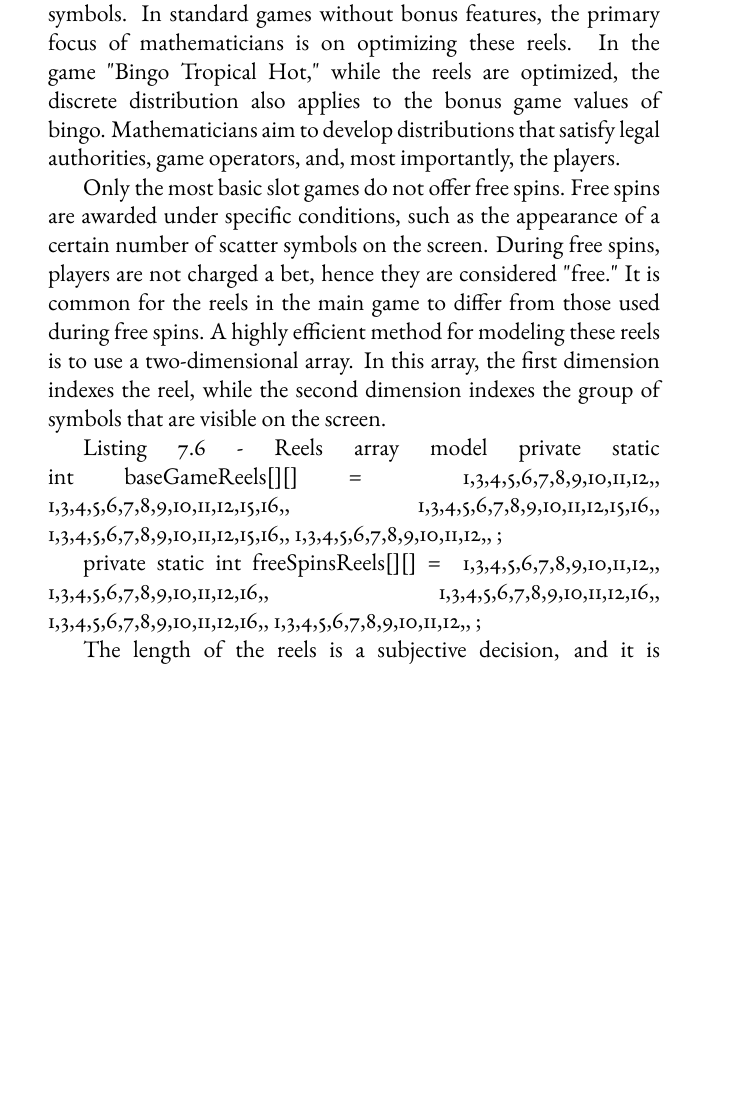
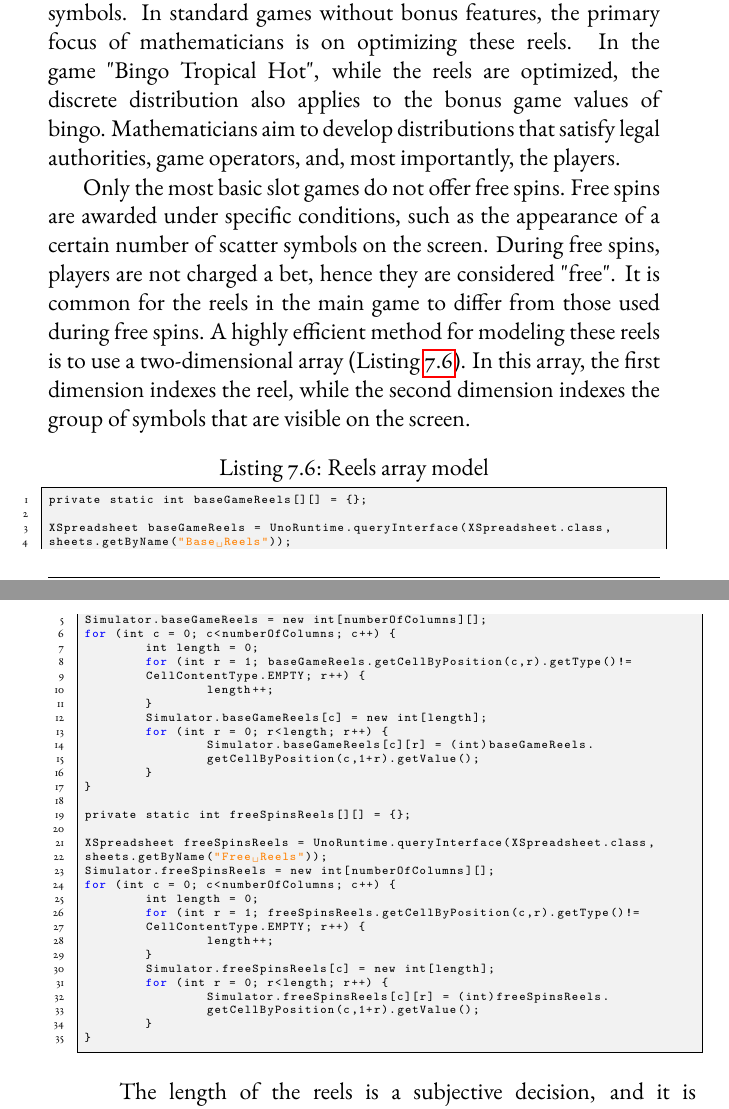
Before and after one commit to TodorBalabanov/Secrets-of-Slot-Machine-Mathematics-Development-Revealed, a LaTeX thesis (book/Acrobat-EN.tex): part of page 48 of 86 before the commit and two parts of pages 48 and 49 of 87 after it, the two joined at a grey line, cut so that both start at the same text, the shorter picture padded with empty space. Compiled offline with pdfLaTeX.

Commit message:
Small fixes have been done.

```diff
--- a/book/Acrobat-EN.tex
+++ b/book/Acrobat-EN.tex
@@ -766,26 +789,47 @@ The first dimension represents lines by their index. The second dimension indica
 
 \section*{Reels}
 
-Virtual game reels are a fundamental component of slot machine gambling games. Reels represent the discrete arrangement of symbols. In standard games without bonus features, the primary focus of mathematicians is on optimizing these reels. In the game "Bingo Tropical Hot," while the reels are optimized, the discrete distribution also applies to the bonus game values of bingo. Mathematicians aim to develop distributions that satisfy legal authorities, game operators, and, most importantly, the players.
-
-Only the most basic slot games do not offer free spins. Free spins are awarded under specific conditions, such as the appearance of a certain number of scatter symbols on the screen. During free spins, players are not charged a bet, hence they are considered "free." It is common for the reels in the main game to differ from those used during free spins. A highly efficient method for modeling these reels is to use a two-dimensional array. In this array, the first dimension indexes the reel, while the second dimension indexes the group of symbols that are visible on the screen.
-
-Listing 7.6 - Reels array model
-	private static int baseGameReels[][] = {
-        {1,3,4,5,6,7,8,9,10,11,12,},
-        {1,3,4,5,6,7,8,9,10,11,12,15,16,},
-        {1,3,4,5,6,7,8,9,10,11,12,15,16,},
-        {1,3,4,5,6,7,8,9,10,11,12,15,16,},
-        {1,3,4,5,6,7,8,9,10,11,12,},
-};
-
-private static int freeSpinsReels[][] = {
-        {1,3,4,5,6,7,8,9,10,11,12,},
-        {1,3,4,5,6,7,8,9,10,11,12,16,},
-        {1,3,4,5,6,7,8,9,10,11,12,16,},
-        {1,3,4,5,6,7,8,9,10,11,12,16,},
-        {1,3,4,5,6,7,8,9,10,11,12,},
-};
+Virtual game reels are a fundamental component of slot machine gambling games. Reels represent the discrete arrangement of symbols. In standard games without bonus features, the primary focus of mathematicians is on optimizing these reels. In the game "Bingo Tropical Hot", while the reels are optimized, the discrete distribution also applies to the bonus game values of bingo. Mathematicians aim to develop distributions that satisfy legal authorities, game operators, and, most importantly, the players.
+
+Only the most basic slot games do not offer free spins. Free spins are awarded under specific conditions, such as the appearance of a certain number of scatter symbols on the screen. During free spins, players are not charged a bet, hence they are considered "free". It is common for the reels in the main game to differ from those used during free spins. A highly efficient method for modeling these reels is to use a two-dimensional array (Listing \ref{listing014}). In this array, the first dimension indexes the reel, while the second dimension indexes the group of symbols that are visible on the screen.
+
+\begin{lstlisting}[language=bash, caption={Reels array model}, label=listing014]
+private static int baseGameReels[][] = {};
+
+XSpreadsheet baseGameReels = UnoRuntime.queryInterface(XSpreadsheet.class,
+sheets.getByName("Base Reels"));
+Simulator.baseGameReels = new int[numberOfColumns][];
+for (int c = 0; c<numberOfColumns; c++) {
+	int length = 0;
+	for (int r = 1; baseGameReels.getCellByPosition(c,r).getType()!=
+	CellContentType.EMPTY; r++) {
+		length++;
+	}
+	Simulator.baseGameReels[c] = new int[length];
+	for (int r = 0; r<length; r++) {
+		Simulator.baseGameReels[c][r] = (int)baseGameReels.
+		getCellByPosition(c,1+r).getValue();
+	}
+}
+
+private static int freeSpinsReels[][] = {};
+
+XSpreadsheet freeSpinsReels = UnoRuntime.queryInterface(XSpreadsheet.class,
+sheets.getByName("Free Reels"));
+Simulator.freeSpinsReels = new int[numberOfColumns][];
+for (int c = 0; c<numberOfColumns; c++) {
+	int length = 0;
+	for (int r = 1; freeSpinsReels.getCellByPosition(c,r).getType()!=
+	CellContentType.EMPTY; r++) {
+		length++;
+	}
+	Simulator.freeSpinsReels[c] = new int[length];
+	for (int r = 0; r<length; r++) {
+		Simulator.freeSpinsReels[c][r] = (int)freeSpinsReels.
+		getCellByPosition(c,1+r).getValue();
+	}
+}
+\end{lstlisting}
 
 The length of the reels is a subjective decision, and it is important to note that each reel can have a different length. From a programmer's perspective, varying lengths offer greater flexibility but can also lead to software bugs. Different lengths can help mathematicians more easily achieve the desired statistical parameters for the game.
 
```
Also changed, not shown: book/Acrobat-EN.tex (109 more changed lines).
